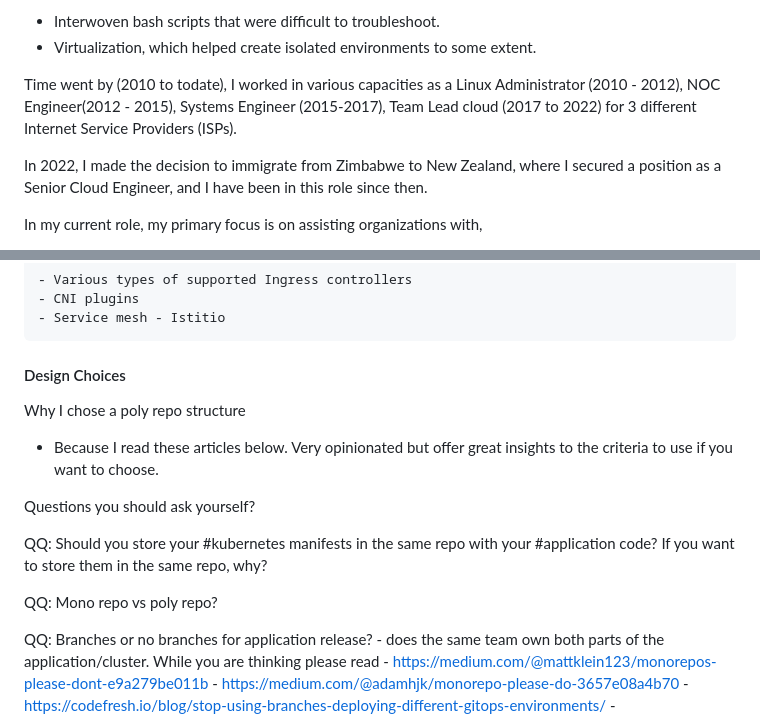
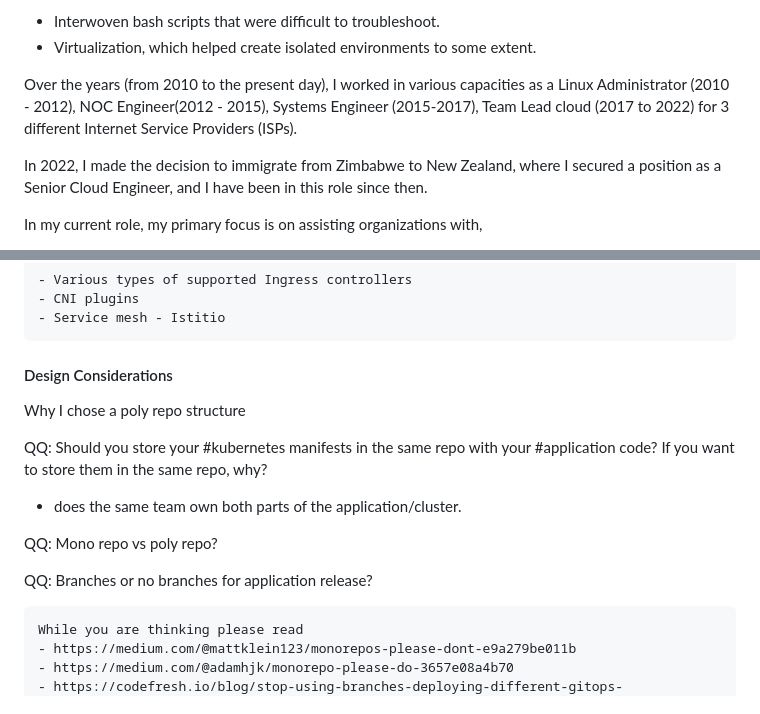
Before and after one commit to afriteknz/k8s-infrastructure, a Markdown page: README.md, 2 parts joined by grey strips. GitHub-like rendering.

Commit message:
update documentation

```diff
--- a/README.md
+++ b/README.md
@@ -31,7 +31,7 @@ Unfortunately, Docker wasn't available at the time (Docker came around 2013), an
 - Interwoven bash scripts that were difficult to troubleshoot.
 - Virtualization, which helped create isolated environments to some extent.
 
-Time went by (2010 to todate), I worked in various capacities as a Linux Administrator (2010 - 2012), NOC Engineer(2012 - 2015), Systems Engineer (2015-2017), Team Lead cloud (2017 to 2022) for 3 different Internet Service Providers (ISPs).
+Over the years (from 2010 to the present day), I worked in various capacities as a Linux Administrator (2010 - 2012), NOC Engineer(2012 - 2015), Systems Engineer (2015-2017), Team Lead cloud (2017 to 2022) for 3 different Internet Service Providers (ISPs).
 
  In 2022, I made the decision to immigrate from Zimbabwe to New Zealand, where I secured a position as a Senior Cloud Engineer, and I have been in this role since then.
 
@@ -73,20 +73,19 @@ This write up will focus on developing a CI/CD pipeline (build, integrate and de
     - Service mesh - Istitio
 
 
-#### Design Choices
+#### Design Considerations
 
 Why I chose a poly repo structure
 
-- Because I read these articles below. Very opinionated but offer great insights to the criteria to use if you want to choose.
+  QQ: Should you store your #kubernetes manifests in the same repo with your #application code? If you want to store them in the same repo, why?
 
-Questions you should ask yourself?
+   - does the same team own both parts of the application/cluster.
 
-QQ: Should you store your #kubernetes manifests in the same repo with your #application code? If you want to store them in the same repo, why?
+  QQ: Mono repo vs poly repo?
 
-QQ: Mono repo vs poly repo?
+  QQ: Branches or no branches for application release?
 
-QQ: Branches or no branches for application release?
-    - does the same team own both parts of the application/cluster. While you are thinking please read
+    While you are thinking please read
     - https://medium.com/@mattklein123/monorepos-please-dont-e9a279be011b
     - https://medium.com/@adamhjk/monorepo-please-do-3657e08a4b70
     - https://codefresh.io/blog/stop-using-branches-deploying-different-gitops-environments/
```
